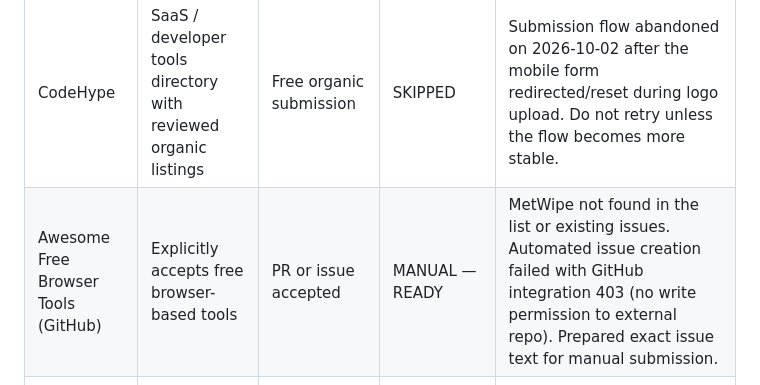
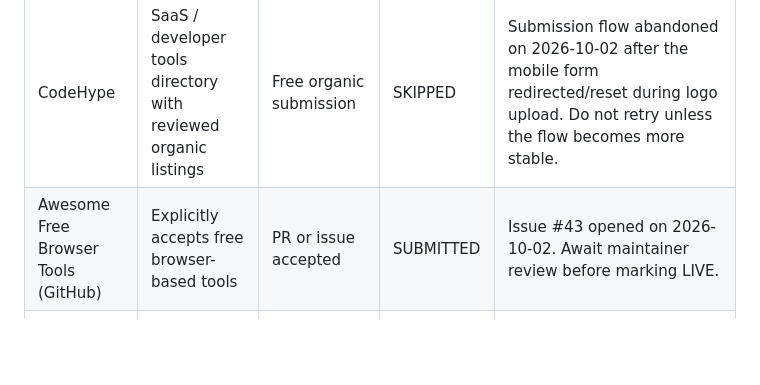
Before and after one commit to alperen15100/metwipe, a Markdown page: SEO-BACKLINK-CAMPAIGN-2026-10-01.md, the part around the change. Rendered like a GitHub page; blank space fills up the shorter version.

Commit message:
Reconcile first awesome-list submission status

```diff
--- a/SEO-BACKLINK-CAMPAIGN-2026-10-01.md
+++ b/SEO-BACKLINK-CAMPAIGN-2026-10-01.md
@@ -34,7 +34,7 @@ Build legitimate discovery and referral signals for https://metwipe.com/ without
 | Ignlab Launch | General SaaS + web tools; security tools accepted | Free; no account required | SUBMITTED | Submitted manually on 2026-10-01. Private edit URL was received; keep it private. Await public listing verification before marking LIVE. |
 | directree | General software directory; free/no pay-to-rank positioning | Free submission; account required | PENDING | Public listing is visible. Ownership is verified and founder edits were saved on 2026-10-02; edits are awaiting moderation. Directree shows do-follow activation after approval/verification, with free review currently scheduled in about 35 days. No paid fast-track selected. |
 | CodeHype | SaaS / developer tools directory with reviewed organic listings | Free organic submission | SKIPPED | Submission flow abandoned on 2026-10-02 after the mobile form redirected/reset during logo upload. Do not retry unless the flow becomes more stable. |
-| Awesome Free Browser Tools (GitHub) | Explicitly accepts free browser-based tools | PR or issue accepted | MANUAL — READY | MetWipe not found in the list or existing issues. Automated issue creation failed with GitHub integration 403 (no write permission to external repo). Prepared exact issue text for manual submission. |
+| Awesome Free Browser Tools (GitHub) | Explicitly accepts free browser-based tools | PR or issue accepted | SUBMITTED | Issue #43 opened on 2026-10-02. Await maintainer review before marking LIVE. |
 | Awesome Free Online Tools (GitHub) | Explicitly accepts free browser tools and PRs | PR requested | SUBMITTED | Pull request #63 opened on 2026-10-02 and is currently open/mergeable. Await maintainer review before marking LIVE. |
 | Awesome Online Tools / wtoolskit catalog (GitHub) | PRs welcome for client-side / no-signup tools | PR requested | READY FOR PR | Keep wording factual; do not claim zero third-party scripts, only local file processing. |
 
```
